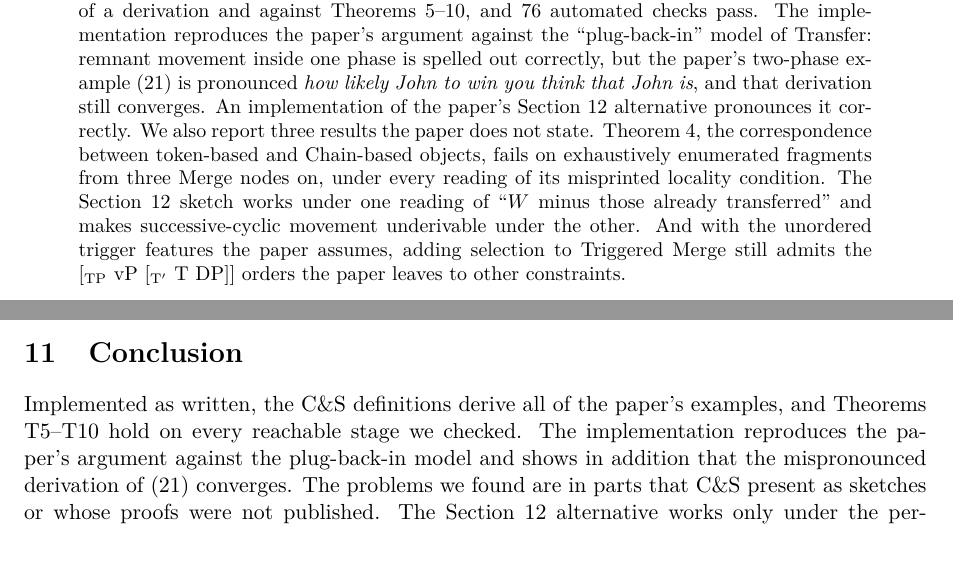
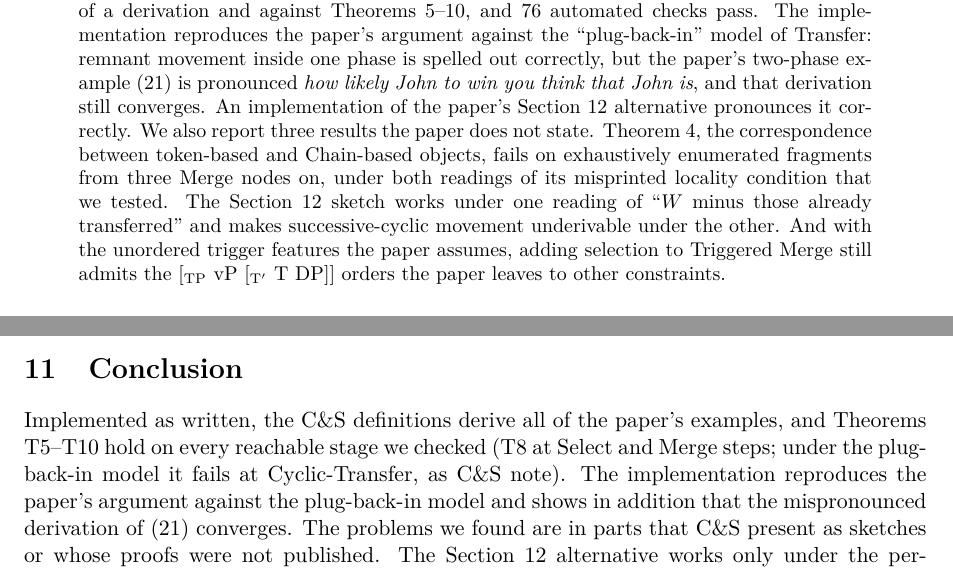
Before and after one commit to norbmor/minimalist-cs2016, a LaTeX paper (arxiv/main.tex): two parts of pages 1 and 10 of 12, joined at a grey line, cut so that both start at the same text. Compiled offline with pdfLaTeX.

Commit message:
Refine wording on Theorem 4 and Theorem 8 in arXiv manuscript

```diff
--- a/arxiv/main.tex
+++ b/arxiv/main.tex
@@ -84,8 +84,8 @@ think that John is}, and that derivation still converges. An implementation
 of the paper's Section~12 alternative pronounces it correctly. We also report
 three results the paper does not state. Theorem~4, the correspondence between
 token-based and Chain-based objects, fails on exhaustively enumerated
-fragments from three Merge nodes on, under every reading of its misprinted
-locality condition. The Section~12 sketch works under one reading of ``$W$
+fragments from three Merge nodes on, under both readings of its misprinted
+locality condition that we tested. The Section~12 sketch works under one reading of ``$W$
 minus those already transferred'' and makes successive-cyclic movement
 underivable under the other. And with the unordered trigger features the
 paper assumes, adding selection to Triggered Merge still admits the
@@ -753,7 +753,8 @@ same driver by replacing \Def{35} or \Def{36}.
 
 Implemented as written, the C\&S definitions derive all of the paper's
 examples, and Theorems \Thm{5}--\Thm{10} hold on every reachable stage we
-checked. The implementation reproduces the paper's argument against the
+checked (\Thm{8} at Select and Merge steps; under the plug-back-in model it
+fails at Cyclic-Transfer, as C\&S note). The implementation reproduces the paper's argument against the
 plug-back-in model and shows in addition that the mispronounced derivation
 of (21) converges. The problems we found are in parts that C\&S present as
 sketches or whose proofs were not published. The Section~12 alternative
```
Also changed, not shown: arxiv/main.pdf, 1 other file.
